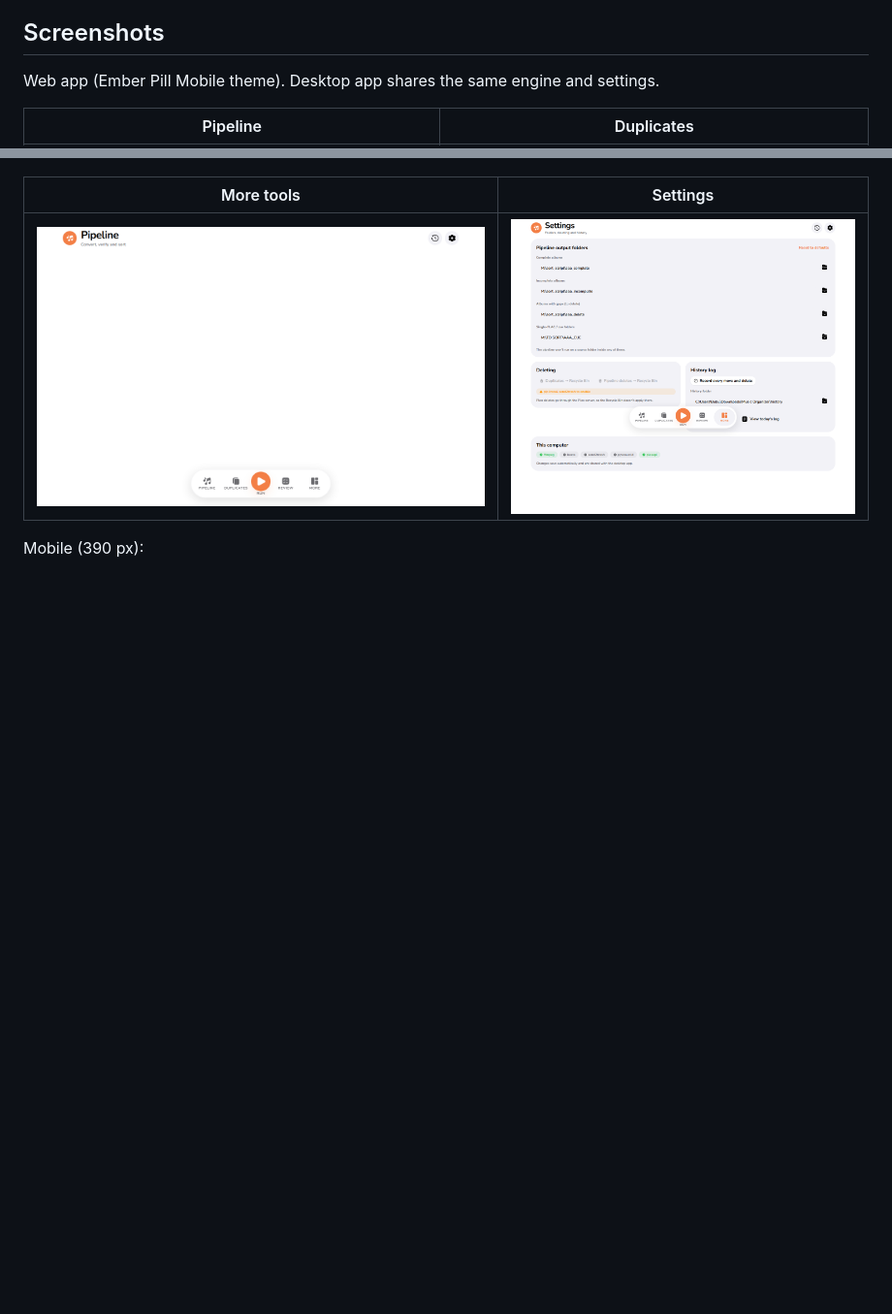
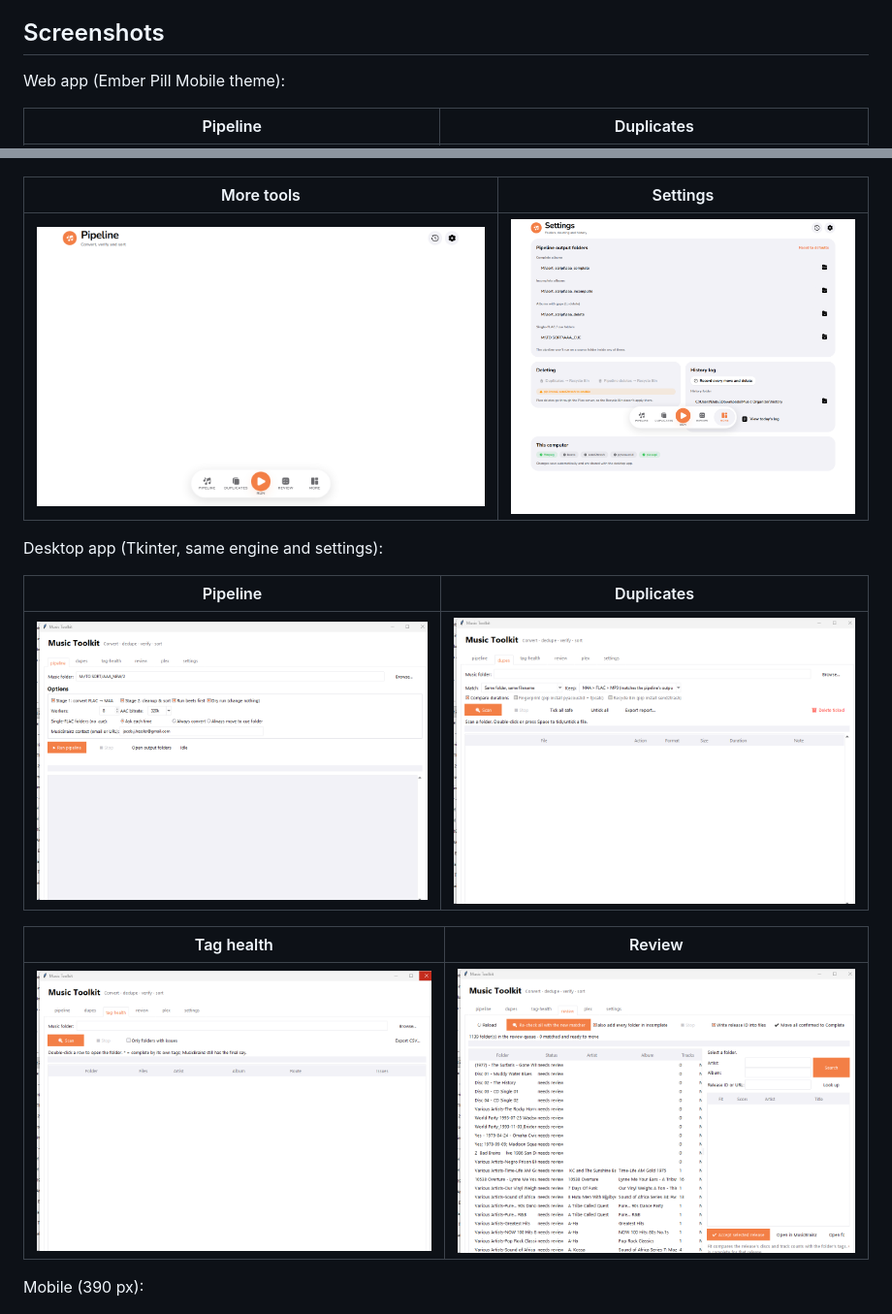
Before and after one commit to gazornenphlat/Music-Organizer, a Markdown page: README.md, 2 parts joined by grey strips. Shown at 97% size. Drawn GitHub-style; pictures changed too: docs/screenshots/desktop-dupes.png (added), docs/screenshots/desktop-pipeline.png (added), docs/screenshots/desktop-review.png (added); blank space fills up the shorter version.

Commit message:
Add desktop screenshots, atomic writes with backups, cross-platform PipelineLock, more web tests, CI badge

```diff
--- a/README.md
+++ b/README.md
@@ -137,7 +139,7 @@ A whole missing disc is also caught: if MusicBrainz only finds releases whose di
 
 ## Screenshots
 
-Web app (Ember Pill Mobile theme). Desktop app shares the same engine and settings.
+Web app (Ember Pill Mobile theme):
 
 | Pipeline | Duplicates |
 | --- | --- |
@@ -151,6 +153,16 @@ Web app (Ember Pill Mobile theme). Desktop app shares the same engine and settin
 | --- | --- |
 | ![More](docs/screenshots/more.png) | ![Settings](docs/screenshots/settings.png) |
 
+Desktop app (Tkinter, same engine and settings):
+
+| Pipeline | Duplicates |
+| --- | --- |
+| ![Desktop pipeline](docs/screenshots/desktop-pipeline.png) | ![Desktop duplicates](docs/screenshots/desktop-dupes.png) |
+
+| Tag health | Review |
+| --- | --- |
+| ![Desktop tag health](docs/screenshots/desktop-tag-health.png) | ![Desktop review](docs/screenshots/desktop-review.png) |
+
 Mobile (390 px):
 
 ![Pipeline (mobile)](docs/screenshots/pipeline-mobile.png)
```
Also changed, not shown: other parts of README.md (+2 -1 lines), docs/screenshots/desktop-plex.png (added), docs/screenshots/desktop-settings.png (added), 4 other files.
